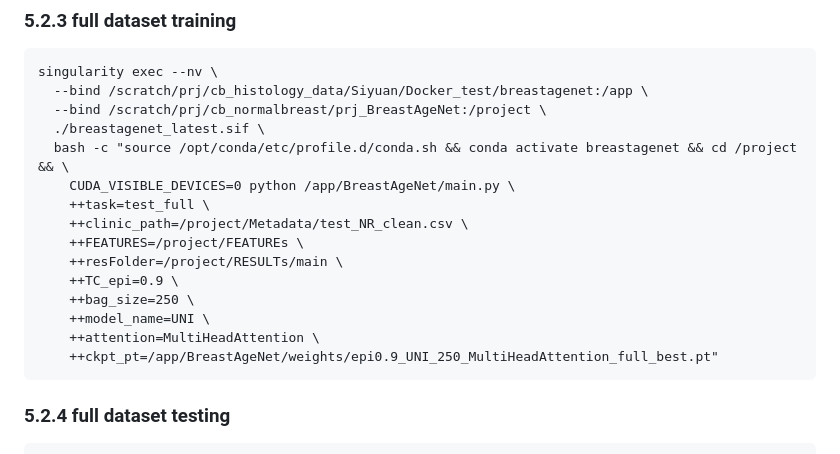
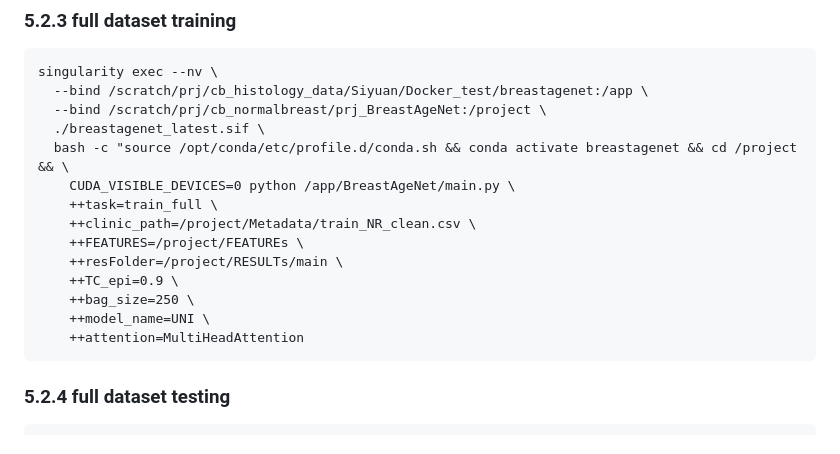
Before and after one commit to cancerbioinformatics/BreastAgeNet, a Markdown page: README.md, the part around the change. Drawn GitHub-style.

````diff
--- a/README.md
+++ b/README.md
@@ -321,15 +321,14 @@ singularity exec --nv \
   ./breastagenet_latest.sif \
   bash -c "source /opt/conda/etc/profile.d/conda.sh && conda activate breastagenet && cd /project && \
     CUDA_VISIBLE_DEVICES=0 python /app/BreastAgeNet/main.py \
-    ++task=test_full \
-    ++clinic_path=/project/Metadata/test_NR_clean.csv \
+    ++task=train_full \
+    ++clinic_path=/project/Metadata/train_NR_clean.csv \
     ++FEATURES=/project/FEATUREs \
     ++resFolder=/project/RESULTs/main \
     ++TC_epi=0.9 \
     ++bag_size=250 \
     ++model_name=UNI \
-    ++attention=MultiHeadAttention \
-    ++ckpt_pt=/app/BreastAgeNet/weights/epi0.9_UNI_250_MultiHeadAttention_full_best.pt"
+    ++attention=MultiHeadAttention
 ```
 
 ### 5.2.4 full dataset testing
````
